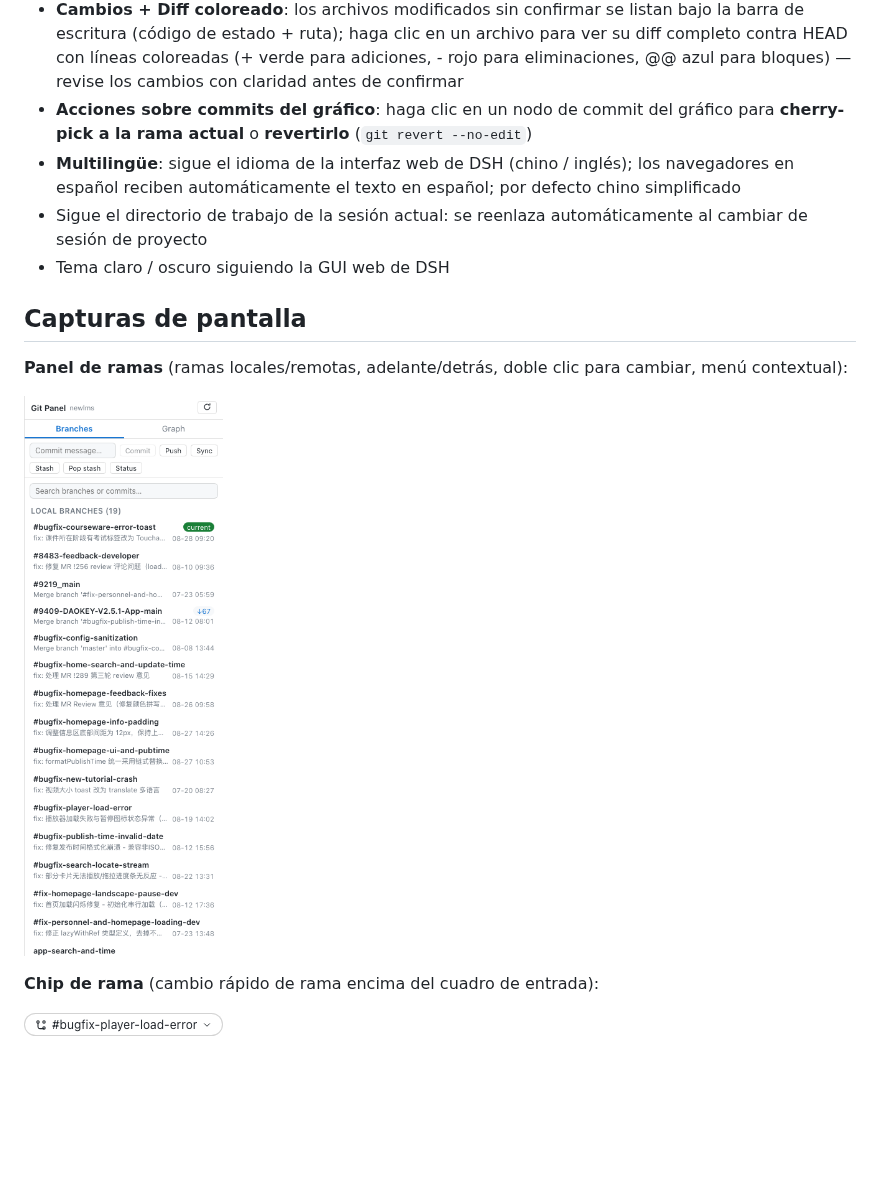
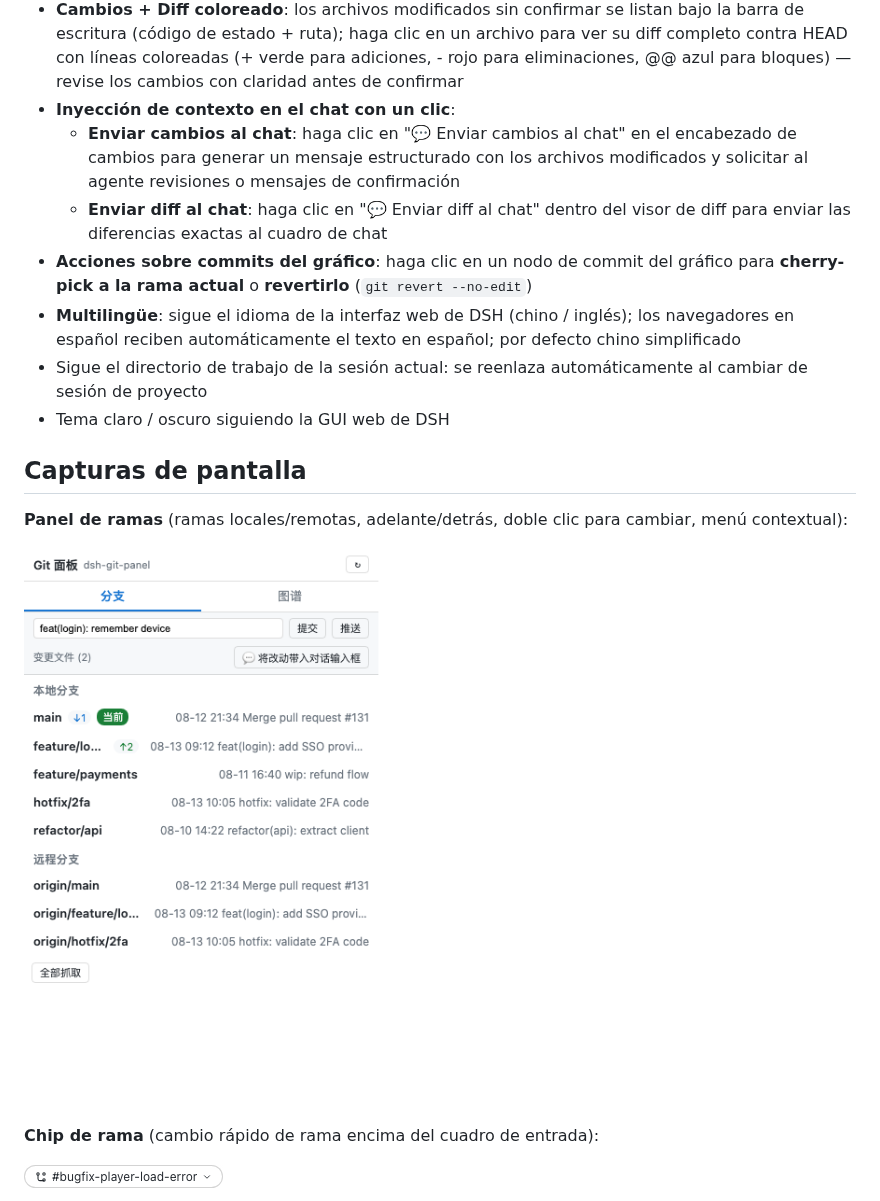
Before and after one commit to a792883583/dsh-git-panel, a Markdown page: README.es.md, the part around the change. Rendered like a GitHub page; pictures changed too: docs/branches.png; blank space fills up the shorter version.

Commit message:
feat: add send changes & diff to chat input, bump v0.1.10

```diff
--- a/README.es.md
+++ b/README.es.md
@@ -21,6 +21,9 @@ Un plugin de panel de Git para la GUI web de DSH: gestión de ramas (cambiar / t
   - **Guardar / recuperar (stash)**: `git stash push` (mensaje opcional) / `git stash pop`
   - **Estado**: muestra el número de archivos modificados (`git status --porcelain`)
 - **Cambios + Diff coloreado**: los archivos modificados sin confirmar se listan bajo la barra de escritura (código de estado + ruta); haga clic en un archivo para ver su diff completo contra HEAD con líneas coloreadas (+ verde para adiciones, - rojo para eliminaciones, @@ azul para bloques) — revise los cambios con claridad antes de confirmar
+- **Inyección de contexto en el chat con un clic**:
+  - **Enviar cambios al chat**: haga clic en "💬 Enviar cambios al chat" en el encabezado de cambios para generar un mensaje estructurado con los archivos modificados y solicitar al agente revisiones o mensajes de confirmación
+  - **Enviar diff al chat**: haga clic en "💬 Enviar diff al chat" dentro del visor de diff para enviar las diferencias exactas al cuadro de chat
 - **Acciones sobre commits del gráfico**: haga clic en un nodo de commit del gráfico para **cherry-pick a la rama actual** o **revertirlo** (`git revert --no-edit`)
 - **Multilingüe**: sigue el idioma de la interfaz web de DSH (chino / inglés); los navegadores en español reciben automáticamente el texto en español; por defecto chino simplificado
 - Sigue el directorio de trabajo de la sesión actual: se reenlaza automáticamente al cambiar de sesión de proyecto
```
Also changed, not shown: README.en.md (+3 -0 lines), README.md (+3 -0 lines), 4 other files.
